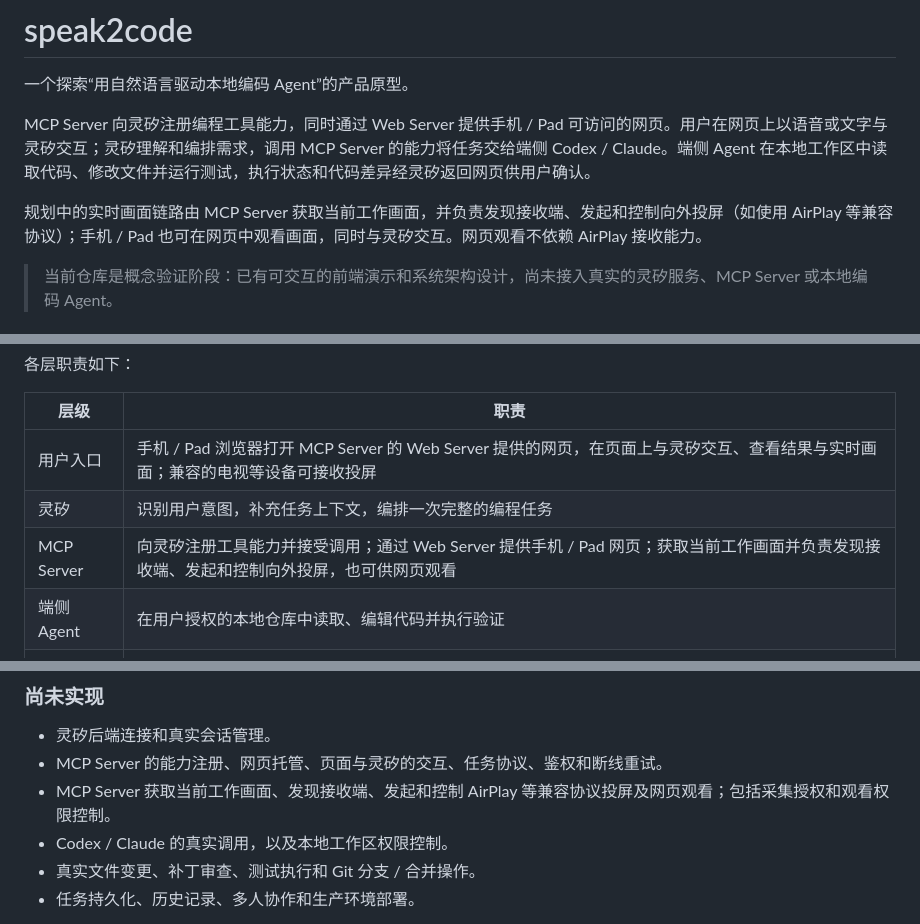
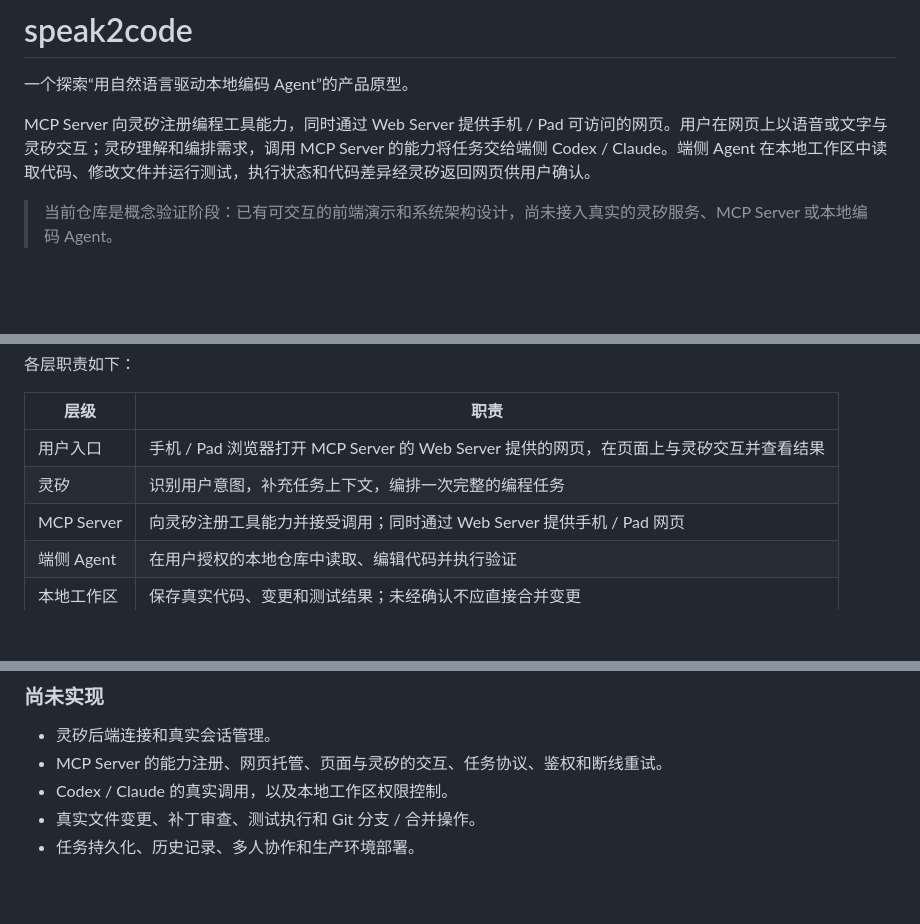
Before and after one commit to felix-001/speak2code, a Markdown page: README.md, 3 parts joined by grey strips. Rendered like a GitHub page; blank space fills up the shorter version.

```diff
--- a/README.md
+++ b/README.md
@@ -3,8 +3,6 @@
 一个探索“用自然语言驱动本地编码 Agent”的产品原型。
 
 MCP Server 向灵矽注册编程工具能力，同时通过 Web Server 提供手机 / Pad 可访问的网页。用户在网页上以语音或文字与灵矽交互；灵矽理解和编排需求，调用 MCP Server 的能力将任务交给端侧 Codex / Claude。端侧 Agent 在本地工作区中读取代码、修改文件并运行测试，执行状态和代码差异经灵矽返回网页供用户确认。
-
-规划中的实时画面链路由 MCP Server 获取当前工作画面，并负责发现接收端、发起和控制向外投屏（如使用 AirPlay 等兼容协议）；手机 / Pad 也可在网页中观看画面，同时与灵矽交互。网页观看不依赖 AirPlay 接收能力。
 
 > 当前仓库是概念验证阶段：已有可交互的前端演示和系统架构设计，尚未接入真实的灵矽服务、MCP Server 或本地编码 Agent。
 
@@ -66,9 +58,9 @@ flowchart LR
 
 | 层级 | 职责 |
 | --- | --- |
-| 用户入口 | 手机 / Pad 浏览器打开 MCP Server 的 Web Server 提供的网页，在页面上与灵矽交互、查看结果与实时画面；兼容的电视等设备可接收投屏 |
+| 用户入口 | 手机 / Pad 浏览器打开 MCP Server 的 Web Server 提供的网页，在页面上与灵矽交互并查看结果 |
 | 灵矽 | 识别用户意图，补充任务上下文，编排一次完整的编程任务 |
-| MCP Server | 向灵矽注册工具能力并接受调用；通过 Web Server 提供手机 / Pad 网页；获取当前工作画面并负责发现接收端、发起和控制向外投屏，也可供网页观看 |
+| MCP Server | 向灵矽注册工具能力并接受调用；同时通过 Web Server 提供手机 / Pad 网页 |
 | 端侧 Agent | 在用户授权的本地仓库中读取、编辑代码并执行验证 |
 | 本地工作区 | 保存真实代码、变更和测试结果；未经确认不应直接合并变更 |
 
@@ -101,7 +93,6 @@ flowchart LR
 
 - 灵矽后端连接和真实会话管理。
 - MCP Server 的能力注册、网页托管、页面与灵矽的交互、任务协议、鉴权和断线重试。
-- MCP Server 获取当前工作画面、发现接收端、发起和控制 AirPlay 等兼容协议投屏及网页观看；包括采集授权和观看权限控制。
 - Codex / Claude 的真实调用，以及本地工作区权限控制。
 - 真实文件变更、补丁审查、测试执行和 Git 分支 / 合并操作。
 - 任务持久化、历史记录、多人协作和生产环境部署。
```
Also changed, not shown: other parts of README.md (+0 -6 lines), AGENTS.md (added, +53 -0 lines), docs/specs/speak2code-mvp.md (added, +301 -0 lines).
